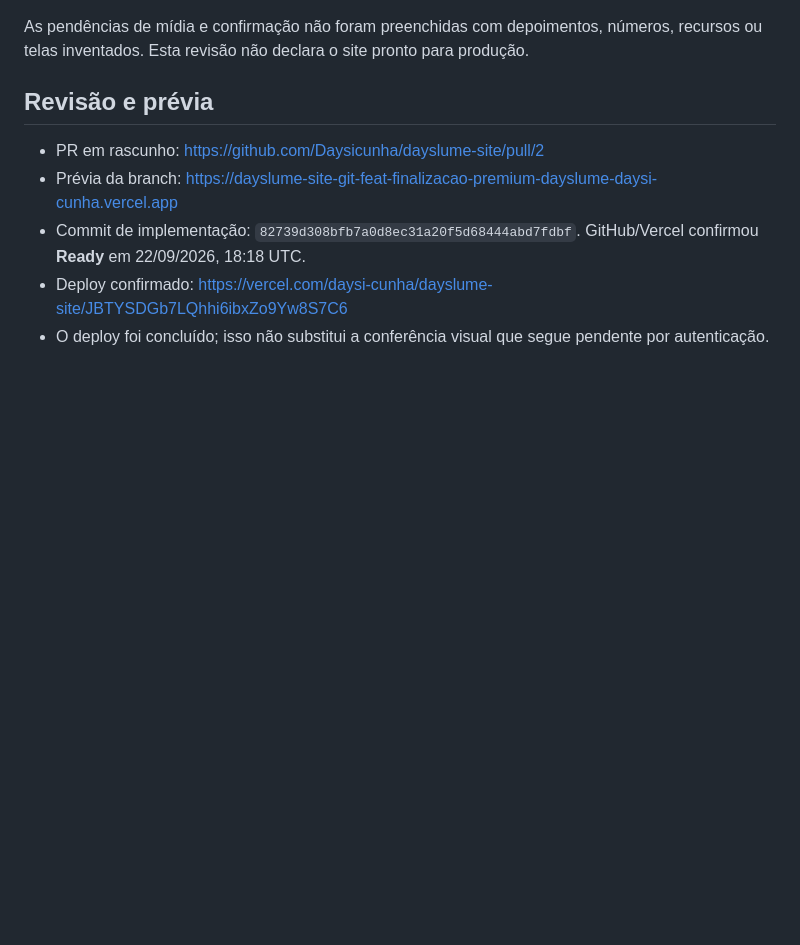
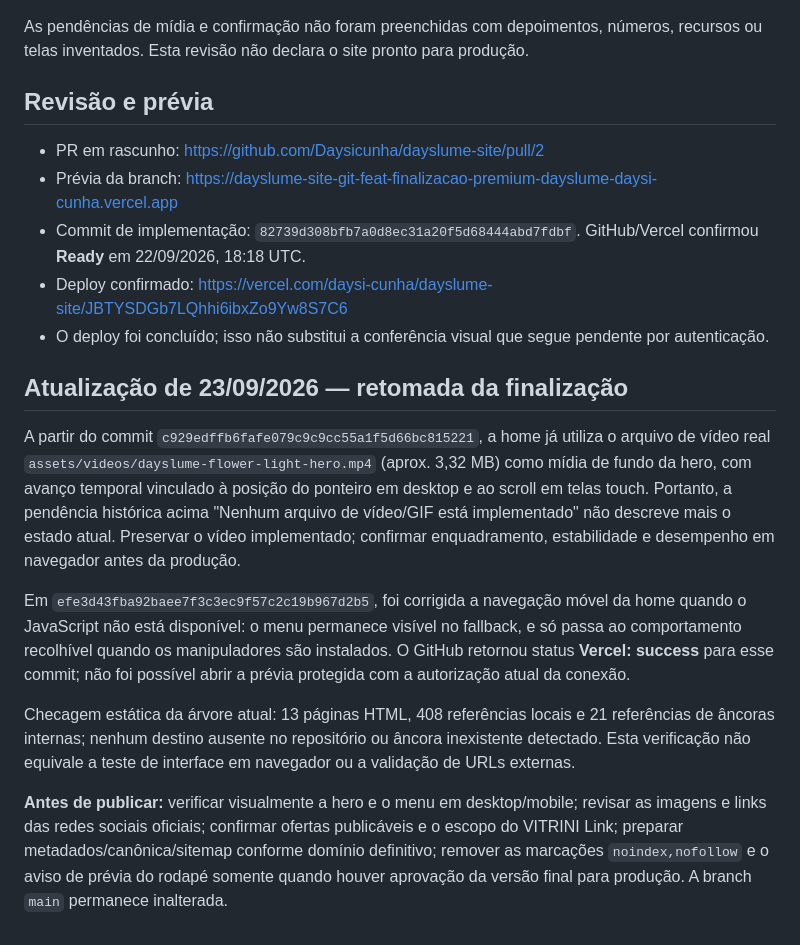
Before and after one commit to Daysicunha/dayslume-site, a Markdown page: docs/auditoria-revisao-final.md, the part around the change. GitHub-like rendering; blank space fills up the shorter version.

Commit message:
docs: registrar correções e pendências atuais da finalização DAYSLUME

```diff
--- a/docs/auditoria-revisao-final.md
+++ b/docs/auditoria-revisao-final.md
@@ -58,3 +58,14 @@ As pendências de mídia e confirmação não foram preenchidas com depoimentos,
 - Commit de implementação: `82739d308bfb7a0d8ec31a20f5d68444abd7fdbf`. GitHub/Vercel confirmou **Ready** em 22/09/2026, 18:18 UTC.
 - Deploy confirmado: https://vercel.com/daysi-cunha/dayslume-site/JBTYSDGb7LQhhi6ibxZo9Yw8S7C6
 - O deploy foi concluído; isso não substitui a conferência visual que segue pendente por autenticação.
+
+
+## Atualização de 23/09/2026 — retomada da finalização
+
+A partir do commit `c929edffb6fafe079c9c9cc55a1f5d66bc815221`, a home já utiliza o arquivo de vídeo real `assets/videos/dayslume-flower-light-hero.mp4` (aprox. 3,32 MB) como mídia de fundo da hero, com avanço temporal vinculado à posição do ponteiro em desktop e ao scroll em telas touch. Portanto, a pendência histórica acima "Nenhum arquivo de vídeo/GIF está implementado" não descreve mais o estado atual. Preservar o vídeo implementado; confirmar enquadramento, estabilidade e desempenho em navegador antes da produção.
+
+Em `efe3d43fba92baee7f3c3ec9f57c2c19b967d2b5`, foi corrigida a navegação móvel da home quando o JavaScript não está disponível: o menu permanece visível no fallback, e só passa ao comportamento recolhível quando os manipuladores são instalados. O GitHub retornou status **Vercel: success** para esse commit; não foi possível abrir a prévia protegida com a autorização atual da conexão.
+
+Checagem estática da árvore atual: 13 páginas HTML, 408 referências locais e 21 referências de âncoras internas; nenhum destino ausente no repositório ou âncora inexistente detectado. Esta verificação não equivale a teste de interface em navegador ou a validação de URLs externas.
+
+**Antes de publicar:** verificar visualmente a hero e o menu em desktop/mobile; revisar as imagens e links das redes sociais oficiais; confirmar ofertas publicáveis e o escopo do VITRINI Link; preparar metadados/canônica/sitemap conforme domínio definitivo; remover as marcações `noindex,nofollow` e o aviso de prévia do rodapé somente quando houver aprovação da versão final para produção. A branch `main` permanece inalterada.
```
